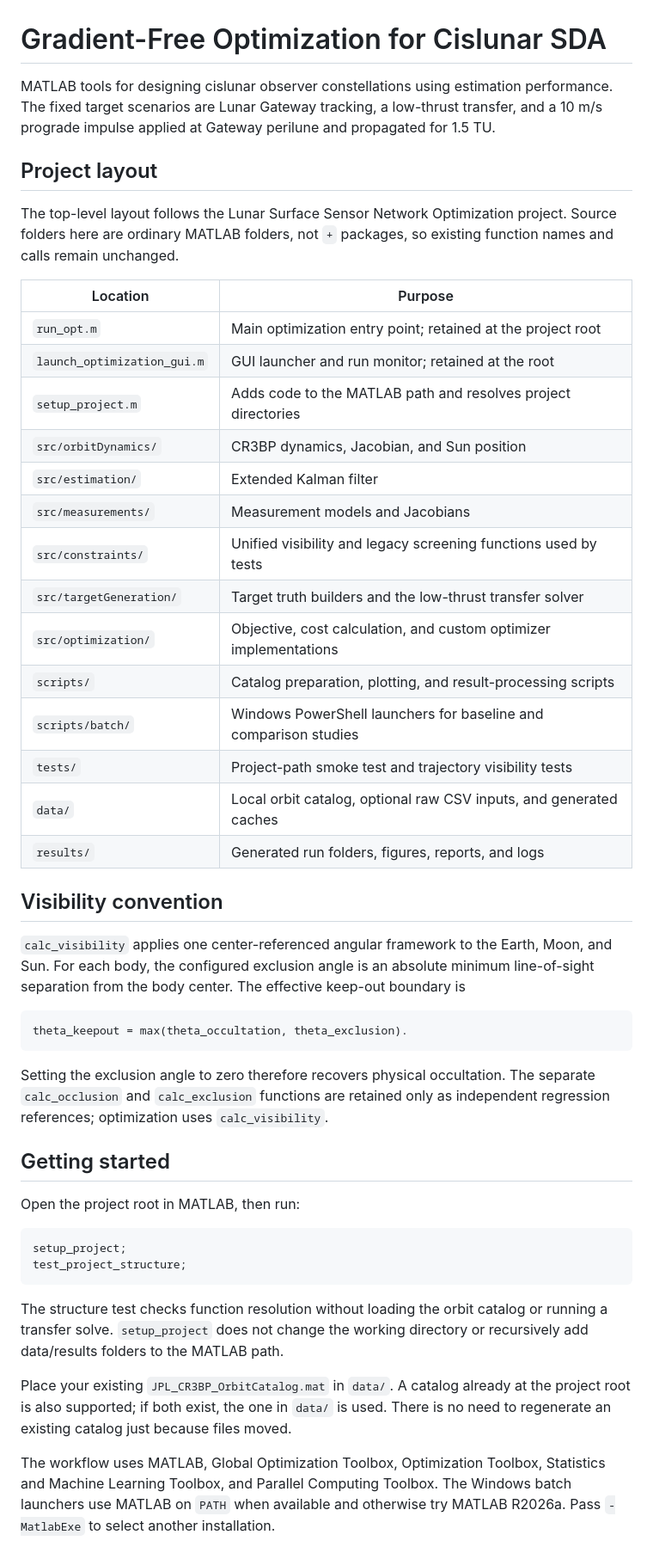
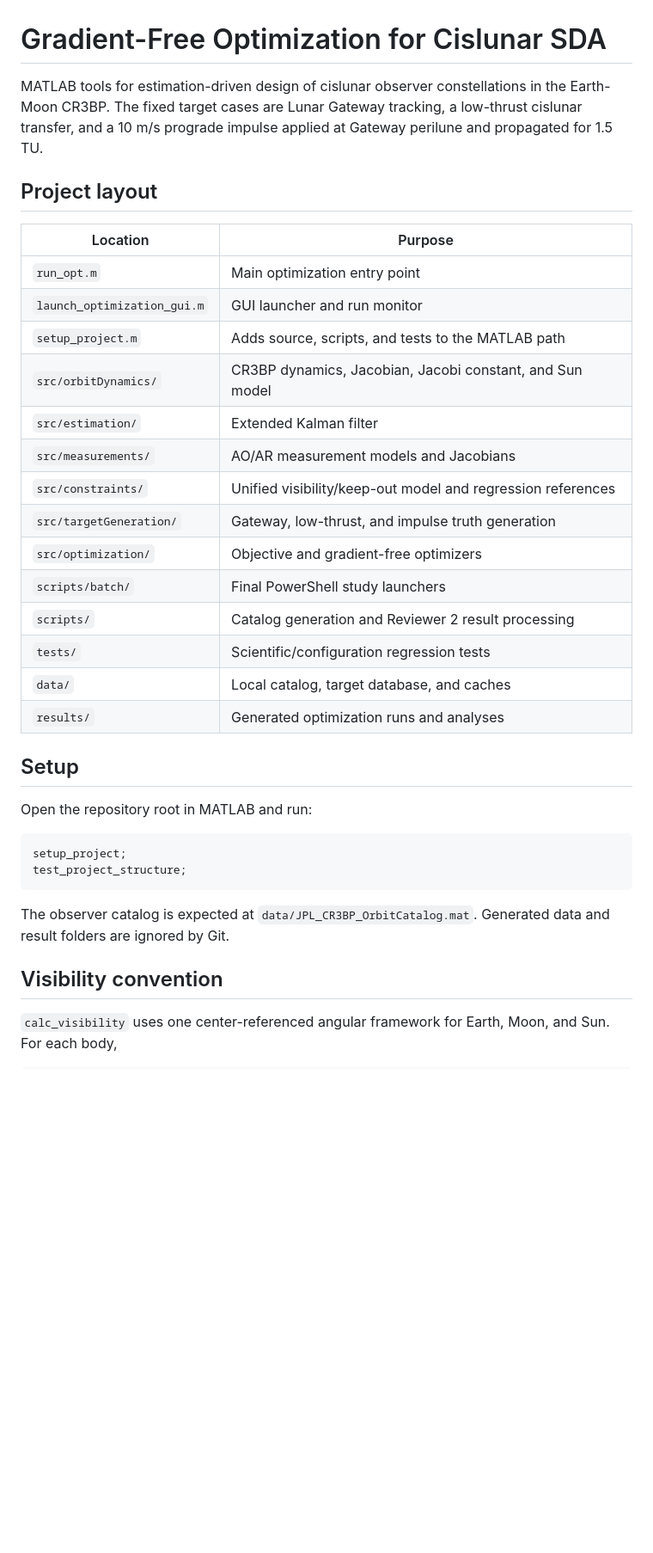
Before and after one commit to scottblender/Gradient-Free-Optimization-for-Cislunar-SDA-2, a Markdown page: README.md, the part around one of its changes. Shown at 86% size. Rendered like a GitHub page; blank space fills up the shorter version.

Commit message:
Document final Reviewer 2 study workflow

````diff
--- a/README.md
+++ b/README.md
@@ -1,68 +1,38 @@
 # Gradient-Free Optimization for Cislunar SDA
 
-MATLAB tools for designing cislunar observer constellations using estimation
-performance. The fixed target scenarios are Lunar Gateway tracking, a
-low-thrust transfer, and a 10 m/s prograde impulse applied at Gateway perilune
-and propagated for 1.5 TU.
+MATLAB tools for estimation-driven design of cislunar observer constellations in the Earth-Moon CR3BP. The fixed target cases are Lunar Gateway tracking, a low-thrust cislunar transfer, and a 10 m/s prograde impulse applied at Gateway perilune and propagated for 1.5 TU.
 
 ## Project layout
 
-The top-level layout follows the Lunar Surface Sensor Network Optimization
-project. Source folders here are ordinary MATLAB folders, not `+` packages, so
-existing function names and calls remain unchanged.
-
 | Location | Purpose |
 | --- | --- |
-| `run_opt.m` | Main optimization entry point; retained at the project root |
-| `launch_optimization_gui.m` | GUI launcher and run monitor; retained at the root |
-| `setup_project.m` | Adds code to the MATLAB path and resolves project directories |
-| `src/orbitDynamics/` | CR3BP dynamics, Jacobian, and Sun position |
+| `run_opt.m` | Main optimization entry point |
+| `launch_optimization_gui.m` | GUI launcher and run monitor |
+| `setup_project.m` | Adds source, scripts, and tests to the MATLAB path |
+| `src/orbitDynamics/` | CR3BP dynamics, Jacobian, Jacobi constant, and Sun model |
 | `src/estimation/` | Extended Kalman filter |
-| `src/measurements/` | Measurement models and Jacobians |
-| `src/constraints/` | Unified visibility and legacy screening functions used by tests |
-| `src/targetGeneration/` | Target truth builders and the low-thrust transfer solver |
-| `src/optimization/` | Objective, cost calculation, and custom optimizer implementations |
-| `scripts/` | Catalog preparation, plotting, and result-processing scripts |
-| `scripts/batch/` | Windows PowerShell launchers for baseline and comparison studies |
-| `tests/` | Project-path smoke test and trajectory visibility tests |
-| `data/` | Local orbit catalog, optional raw CSV inputs, and generated caches |
-| `results/` | Generated run folders, figures, reports, and logs |
+| `src/measurements/` | AO/AR measurement models and Jacobians |
+| `src/constraints/` | Unified visibility/keep-out model and regression references |
+| `src/targetGeneration/` | Gateway, low-thrust, and impulse truth generation |
+| `src/optimization/` | Objective and gradient-free optimizers |
+| `scripts/batch/` | Final PowerShell study launchers |
+| `scripts/` | Catalog generation and Reviewer 2 result processing |
+| `tests/` | Scientific/configuration regression tests |
+| `data/` | Local catalog, target database, and caches |
+| `results/` | Generated optimization runs and analyses |
 
-## Visibility convention
+## Setup
 
-`calc_visibility` applies one center-referenced angular framework to the
-Earth, Moon, and Sun. For each body, the configured exclusion angle is an
-absolute minimum line-of-sight separation from the body center. The effective
-keep-out boundary is
-
-```text
-theta_keepout = max(theta_occultation, theta_exclusion).
-```
-
-Setting the exclusion angle to zero therefore recovers physical occultation.
-The separate `calc_occlusion` and `calc_exclusion` functions are retained
-only as independent regression references; optimization uses
-`calc_visibility`.
-
-## Getting started
-
-Open the project root in MATLAB, then run:
+Open the repository root in MATLAB and run:
 
 ```matlab
 setup_project;
 test_project_structure;
 ```
 
-The structure test checks function resolution without loading the orbit catalog
-or running a transfer solve. `setup_project` does not change the working
-directory or recursively add data/results folders to the MATLAB path.
+The observer catalog is expected at `data/JPL_CR3BP_OrbitCatalog.mat`. Generated data and result folders are ignored by Git.
 
-Place your existing `JPL_CR3BP_OrbitCatalog.mat` in `data/`. A catalog already at
-the project root is also supported; if both exist, the one in `data/` is used.
-There is no need to regenerate an existing catalog just because files moved.
+## Visibility convention
 
-The workflow uses MATLAB, Global Optimization Toolbox, Optimization Toolbox,
-Statistics and Machine Learning Toolbox, and Parallel Computing Toolbox.
-The Windows batch launchers use MATLAB on `PATH` when available and otherwise
-try MATLAB R2026a. Pass `-MatlabExe` to select another installation.
+`calc_visibility` uses one center-referenced angular framework for Earth, Moon, and Sun. For each body,
 
````
Also changed, not shown: other parts of README.md (+137 -155 lines).
